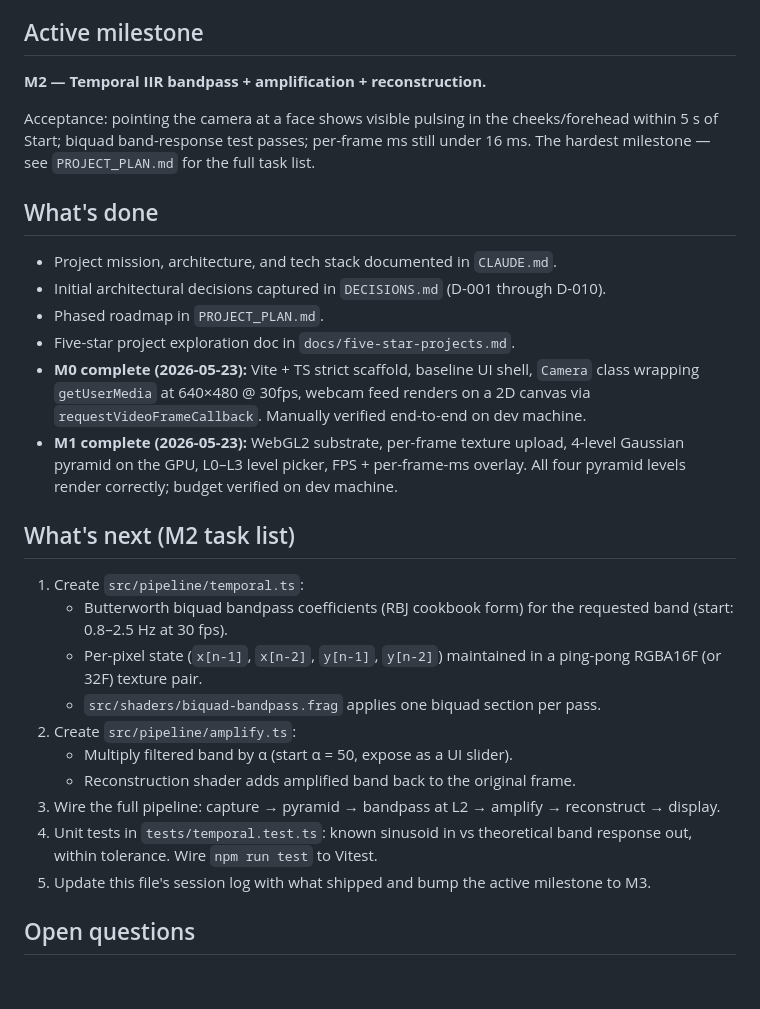
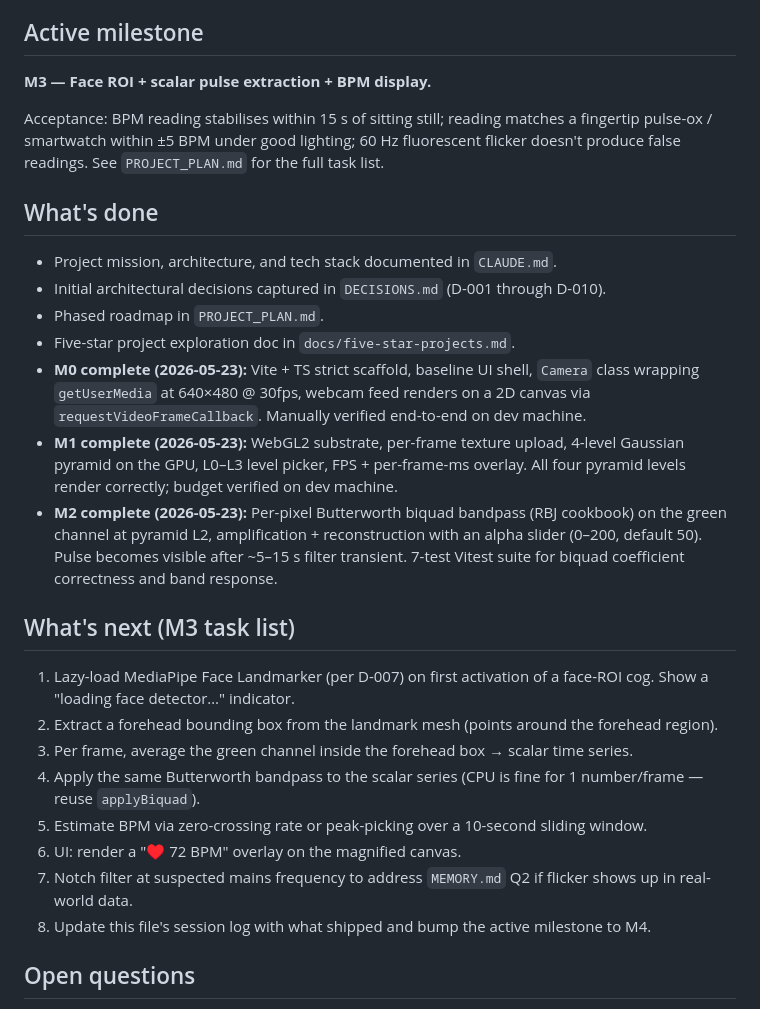
Before and after one commit to aaryansinha16/MotionMag, a Markdown page: MEMORY.md, the part around one of its changes. Rendered like a GitHub page; blank space fills up the shorter version.

Commit message:
docs(memory): log M2 ship; bump active milestone to M3 (#25)

```diff
--- a/MEMORY.md
+++ b/MEMORY.md
@@ -4,9 +4,9 @@
 
 ## Active milestone
 
-**M2 — Temporal IIR bandpass + amplification + reconstruction.**
+**M3 — Face ROI + scalar pulse extraction + BPM display.**
 
-Acceptance: pointing the camera at a face shows visible pulsing in the cheeks/forehead within 5 s of Start; biquad band-response test passes; per-frame ms still under 16 ms. The hardest milestone — see `PROJECT_PLAN.md` for the full task list.
+Acceptance: BPM reading stabilises within 15 s of sitting still; reading matches a fingertip pulse-ox / smartwatch within ±5 BPM under good lighting; 60 Hz fluorescent flicker doesn't produce false readings. See `PROJECT_PLAN.md` for the full task list.
 
 ## What's done
 
@@ -16,19 +16,18 @@ Acceptance: pointing the camera at a face shows visible pulsing in the cheeks/fo
 - Five-star project exploration doc in `docs/five-star-projects.md`.
 - **M0 complete (2026-05-23):** Vite + TS strict scaffold, baseline UI shell, `Camera` class wrapping `getUserMedia` at 640×480 @ 30fps, webcam feed renders on a 2D canvas via `requestVideoFrameCallback`. Manually verified end-to-end on dev machine.
 - **M1 complete (2026-05-23):** WebGL2 substrate, per-frame texture upload, 4-level Gaussian pyramid on the GPU, L0–L3 level picker, FPS + per-frame-ms overlay. All four pyramid levels render correctly; budget verified on dev machine.
+- **M2 complete (2026-05-23):** Per-pixel Butterworth biquad bandpass (RBJ cookbook) on the green channel at pyramid L2, amplification + reconstruction with an alpha slider (0–200, default 50). Pulse becomes visible after ~5–15 s filter transient. 7-test Vitest suite for biquad coefficient correctness and band response.
 
-## What's next (M2 task list)
+## What's next (M3 task list)
 
-1. Create `src/pipeline/temporal.ts`:
-   - Butterworth biquad bandpass coefficients (RBJ cookbook form) for the requested band (start: 0.8–2.5 Hz at 30 fps).
-   - Per-pixel state (`x[n-1]`, `x[n-2]`, `y[n-1]`, `y[n-2]`) maintained in a ping-pong RGBA16F (or 32F) texture pair.
-   - `src/shaders/biquad-bandpass.frag` applies one biquad section per pass.
-2. Create `src/pipeline/amplify.ts`:
-   - Multiply filtered band by α (start α = 50, expose as a UI slider).
-   - Reconstruction shader adds amplified band back to the original frame.
-3. Wire the full pipeline: capture → pyramid → bandpass at L2 → amplify → reconstruct → display.
-4. Unit tests in `tests/temporal.test.ts`: known sinusoid in vs theoretical band response out, within tolerance. Wire `npm run test` to Vitest.
-5. Update this file's session log with what shipped and bump the active milestone to M3.
+1. Lazy-load MediaPipe Face Landmarker (per D-007) on first activation of a face-ROI cog. Show a "loading face detector…" indicator.
+2. Extract a forehead bounding box from the landmark mesh (points around the forehead region).
+3. Per frame, average the green channel inside the forehead box → scalar time series.
+4. Apply the same Butterworth bandpass to the scalar series (CPU is fine for 1 number/frame — reuse `applyBiquad`).
+5. Estimate BPM via zero-crossing rate or peak-picking over a 10-second sliding window.
+6. UI: render a "♥ 72 BPM" overlay on the magnified canvas.
+7. Notch filter at suspected mains frequency to address `MEMORY.md` Q2 if flicker shows up in real-world data.
+8. Update this file's session log with what shipped and bump the active milestone to M4.
 
 ## Open questions
 
```
Also changed, not shown: other parts of MEMORY.md (+10 -0 lines).
